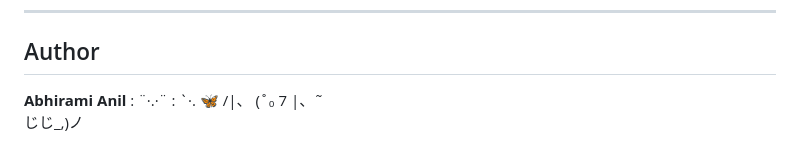
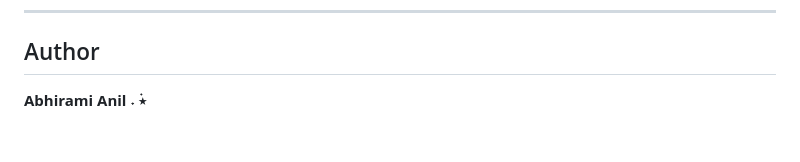
Before and after one commit to abhiramianil1485-cyber/dorm-dash, a Markdown page: README.md, the part around the change. GitHub-like rendering.

Commit message:
Update author section in README
Removed ASCII art and simplified author section.

```diff
--- a/README.md
+++ b/README.md
@@ -181,9 +181,4 @@ The app will be live at **[http://localhost:3000](http://localhost:3000)** and r
 
 ## Author
 
-**Abhirami Anil**
-: ¨·.·¨ :
-`·. 🦋 /|、
-        (˚₀ 7
-        |、˜\
-        じじ_,)ノ
+**Abhirami Anil ˖ ࣪⭑**
```
